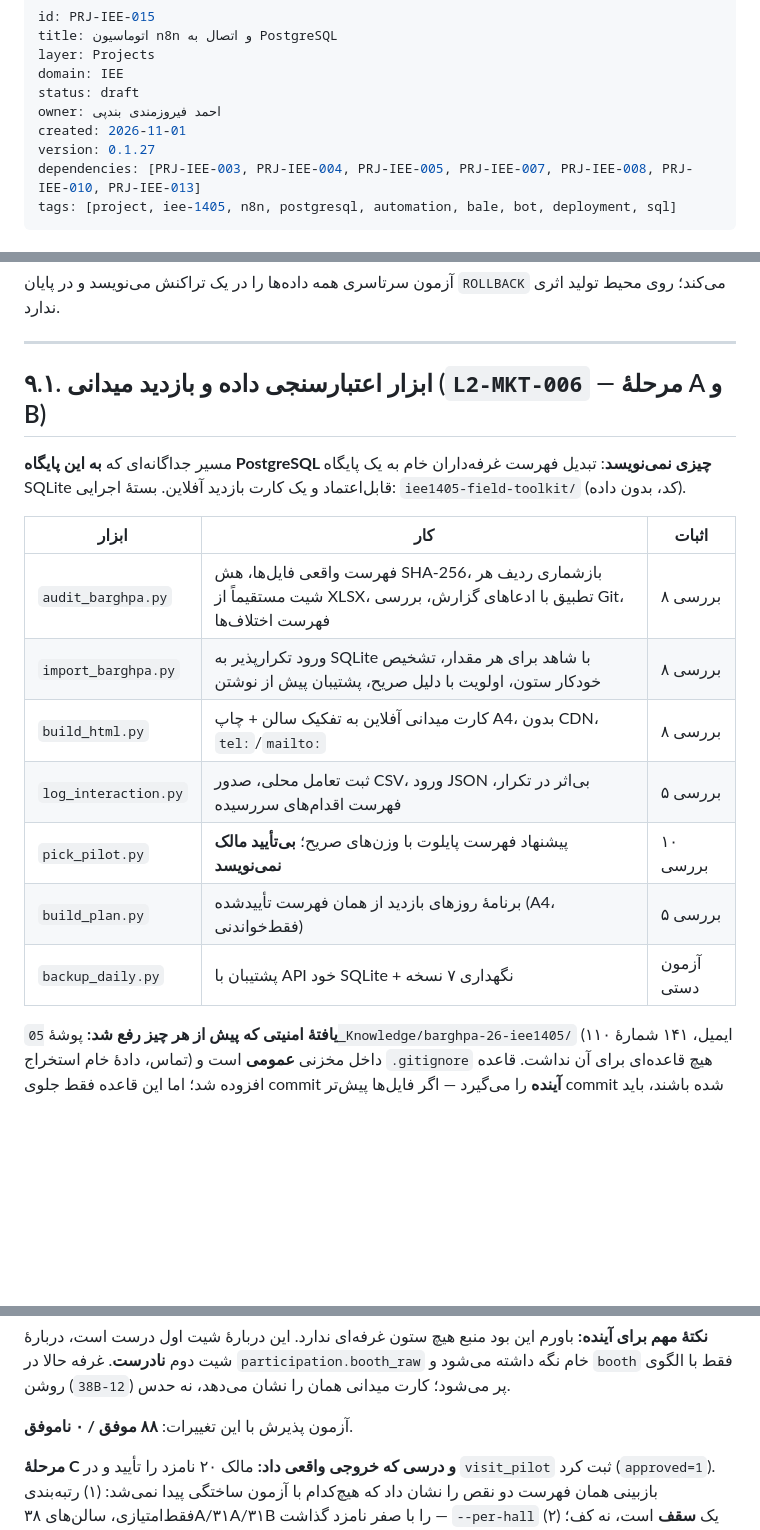
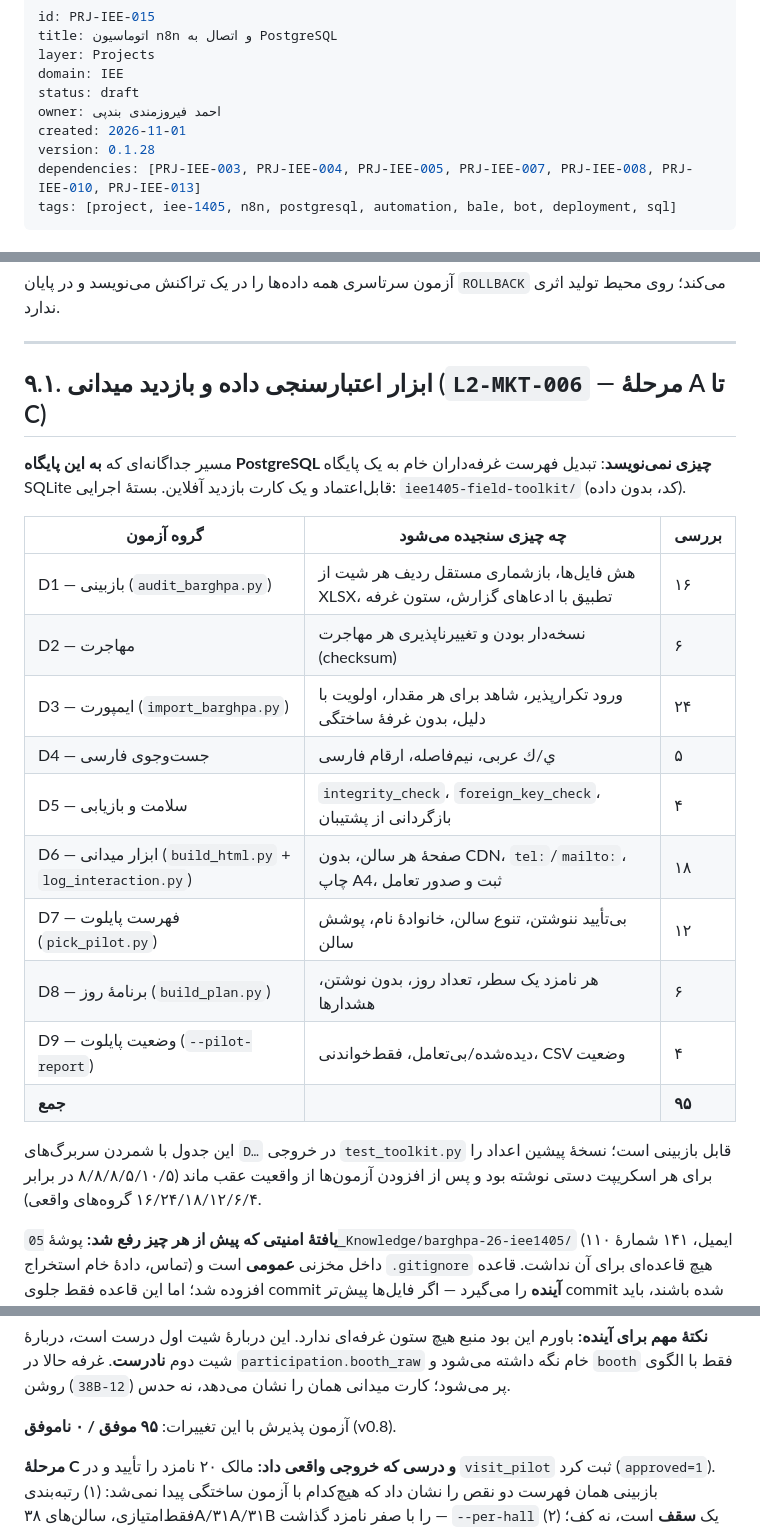
Before and after one commit to feerozmandi/ZNNY-Xennic-Vault, a Markdown page: 04_Projects/IEE_1405/PRJ-IEE-015 — اتوماسیون n8n و اتصال به PostgreSQL.md, 3 parts joined by grey strips. GitHub-like rendering; blank space fills up the shorter version.

```diff
--- a/04_Projects/IEE_1405/PRJ-IEE-015 — اتوماسیون n8n و اتصال به PostgreSQL.md
+++ b/04_Projects/IEE_1405/PRJ-IEE-015 — اتوماسیون n8n و اتصال به PostgreSQL.md
@@ -6,7 +6,7 @@ domain: IEE
 status: draft
 owner: احمد فیروزمندی بندپی
 created: 2026-11-01
-version: 0.1.27
+version: 0.1.28
 dependencies: [PRJ-IEE-003, PRJ-IEE-004, PRJ-IEE-005, PRJ-IEE-007, PRJ-IEE-008, PRJ-IEE-010, PRJ-IEE-013]
 tags: [project, iee-1405, n8n, postgresql, automation, bale, bot, deployment, sql]
 ---
@@ -207,21 +207,28 @@ n8n هیچ داده‌ای را در حافظه خود نگه نمی‌دارد:
 
 ---
 
-## ۹.۱. ابزار اعتبارسنجی داده و بازدید میدانی (`L2-MKT-006` — مرحلهٔ A و B)
+## ۹.۱. ابزار اعتبارسنجی داده و بازدید میدانی (`L2-MKT-006` — مرحلهٔ A تا C)
 
 مسیر جداگانه‌ای که **به این پایگاه PostgreSQL چیزی نمی‌نویسد**: تبدیل فهرست
 غرفه‌داران خام به یک پایگاه SQLite قابل‌اعتماد و یک کارت بازدید آفلاین.
 بستهٔ اجرایی: `iee1405-field-toolkit/` (کد، بدون داده).
 
-| ابزار | کار | اثبات |
+| گروه آزمون | چه چیزی سنجیده می‌شود | بررسی |
 |---|---|---|
-| `audit_barghpa.py` | فهرست واقعی فایل‌ها، هش SHA-256، بازشماری ردیف هر شیت مستقیماً از XLSX، تطبیق با ادعاهای گزارش، بررسی Git، فهرست اختلاف‌ها | ۸ بررسی |
-| `import_barghpa.py` | ورود تکرارپذیر به SQLite با شاهد برای هر مقدار، تشخیص خودکار ستون، اولویت با دلیل صریح، پشتیبان پیش از نوشتن | ۸ بررسی |
-| `build_html.py` | کارت میدانی آفلاین به تفکیک سالن + چاپ A4، بدون CDN، `tel:`/`mailto:` | ۸ بررسی |
-| `log_interaction.py` | ثبت تعامل محلی، صدور CSV، ورود JSON بی‌اثر در تکرار، فهرست اقدام‌های سررسیده | ۵ بررسی |
-| `pick_pilot.py` | پیشنهاد فهرست پایلوت با وزن‌های صریح؛ **بی‌تأیید مالک نمی‌نویسد** | ۱۰ بررسی |
-| `build_plan.py` | برنامهٔ روزهای بازدید از همان فهرست تأییدشده (A4، فقط‌خواندنی) | ۵ بررسی |
-| `backup_daily.py` | پشتیبان با API خود SQLite + نگهداری ۷ نسخه | آزمون دستی |
+| D1 — بازبینی (`audit_barghpa.py`) | هش فایل‌ها، بازشماری مستقل ردیف هر شیت از XLSX، تطبیق با ادعاهای گزارش، ستون غرفه | ۱۶ |
+| D2 — مهاجرت | نسخه‌دار بودن و تغییرناپذیری هر مهاجرت (checksum) | ۶ |
+| D3 — ایمپورت (`import_barghpa.py`) | ورود تکرارپذیر، شاهد برای هر مقدار، اولویت با دلیل، بدون غرفهٔ ساختگی | ۲۴ |
+| D4 — جست‌وجوی فارسی | ي/ك عربی، نیم‌فاصله، ارقام فارسی | ۵ |
+| D5 — سلامت و بازیابی | `integrity_check`، `foreign_key_check`، بازگردانی از پشتیبان | ۴ |
+| D6 — ابزار میدانی (`build_html.py` + `log_interaction.py`) | صفحهٔ هر سالن، بدون CDN، `tel:`/`mailto:`، چاپ A4، ثبت و صدور تعامل | ۱۸ |
+| D7 — فهرست پایلوت (`pick_pilot.py`) | بی‌تأیید ننوشتن، تنوع سالن، خانوادهٔ نام، پوشش سالن | ۱۲ |
+| D8 — برنامهٔ روز (`build_plan.py`) | هر نامزد یک سطر، تعداد روز، بدون نوشتن، هشدارها | ۶ |
+| D9 — وضعیت پایلوت (`--pilot-report`) | دیده‌شده/بی‌تعامل، فقط‌خواندنی، CSV وضعیت | ۴ |
+| **جمع** | | **۹۵** |
+
+این جدول با شمردن سربرگ‌های `D…` در خروجی `test_toolkit.py` قابل بازبینی است؛
+نسخهٔ پیشین اعداد را برای هر اسکریپت دستی نوشته بود و پس از افزودن آزمون‌ها
+از واقعیت عقب ماند (۸/۸/۸/۵/۱۰/۵ در برابر ۱۶/۲۴/۱۸/۱۲/۶/۴ گروه‌های واقعی).
 
 **یافتهٔ امنیتی که پیش از هر چیز رفع شد:** پوشهٔ `05_Knowledge/barghpa-26-iee1405/`
 (۱۱۰ ایمیل، ۱۴۱ شمارهٔ تماس، دادهٔ خام استخراج) داخل مخزنی **عمومی** است و
@@ -258,7 +265,7 @@ n8n هیچ داده‌ای را در حافظه خود نگه نمی‌دارد:
 `participation.booth_raw` خام نگه داشته می‌شود و `booth` فقط با الگوی روشن
 (`38B-12`) پر می‌شود؛ کارت میدانی همان را نشان می‌دهد، نه حدس.
 
-آزمون پذیرش با این تغییرات: **۸۸ موفق / ۰ ناموفق**.
+آزمون پذیرش با این تغییرات: **۹۵ موفق / ۰ ناموفق** (v0.8).
 
 **مرحلهٔ C و درسی که خروجی واقعی داد:** مالک ۲۰ نامزد را تأیید و در
 `visit_pilot` ثبت کرد (`approved=1`). بازبینی همان فهرست دو نقص را نشان داد که
```
Also changed, not shown: other parts of 04_Projects/IEE_1405/PRJ-IEE-015 — اتوماسیون n8n و اتصال به PostgreSQL.md (+1 -0 lines), iee1405-deploy/README.md (+10 -11 lines), iee1405-field-toolkit/README.md (+23 -14 lines).
